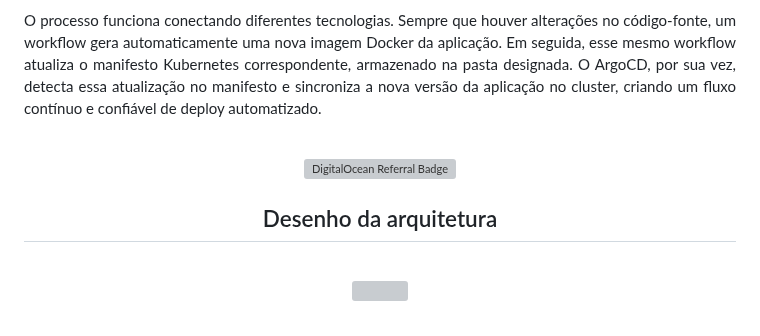
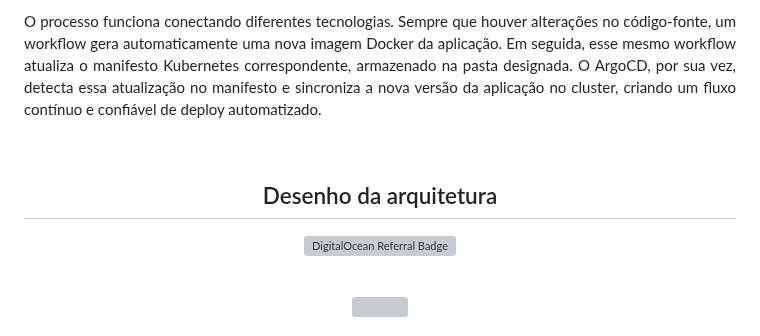
Before and after one commit to dellabeneta/project-argocd, a Markdown page: README.md, the part around the change. GitHub-like rendering; grey boxes are pictures that could not be loaded.

```diff
--- a/README.md
+++ b/README.md
@@ -25,9 +25,9 @@ O processo funciona conectando diferentes tecnologias. Sempre que houver altera
 
 <div align="center">
 
+<h2>Desenho da arquitetura</h2>
+
 <a href="https://www.digitalocean.com/?refcode=c231bd46146c&utm_campaign=Referral_Invite&utm_medium=Referral_Program&utm_source=badge"><img src="https://web-platforms.sfo2.cdn.digitaloceanspaces.com/WWW/Badge%202.svg" alt="DigitalOcean Referral Badge" /></a>
-
-<h2>Desenho da arquitetura</h2>
 
 <br>
 
```
